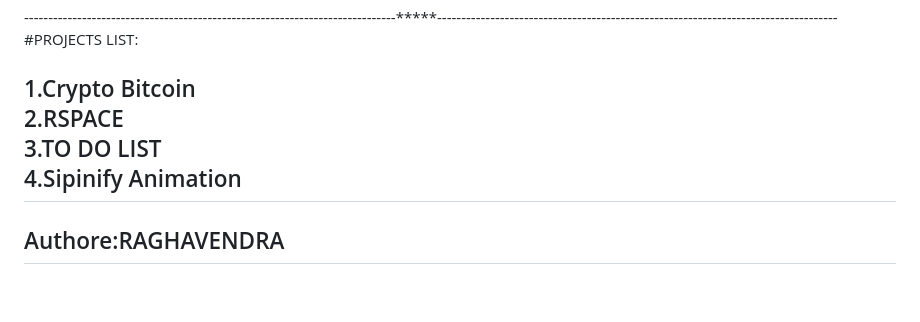
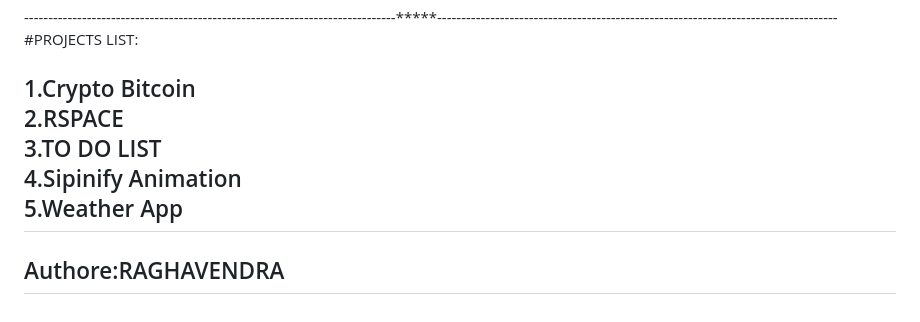
Before and after one commit to raghu1827/WebHack, a Markdown page: README.md, the part around the change. GitHub-like rendering.

```diff
--- a/README.md
+++ b/README.md
@@ -130,6 +130,7 @@ This Weather App is a simple web application built using HTML, CSS, and JavaScri
 1.Crypto Bitcoin <br>
 2.RSPACE<br>
 3.TO DO LIST<br>
-4.Sipinify Animation
-<br>
+4.Sipinify Animation <br>
+5.Weather App <br>
+
 <h2>Authore:RAGHAVENDRA</h2>
```
